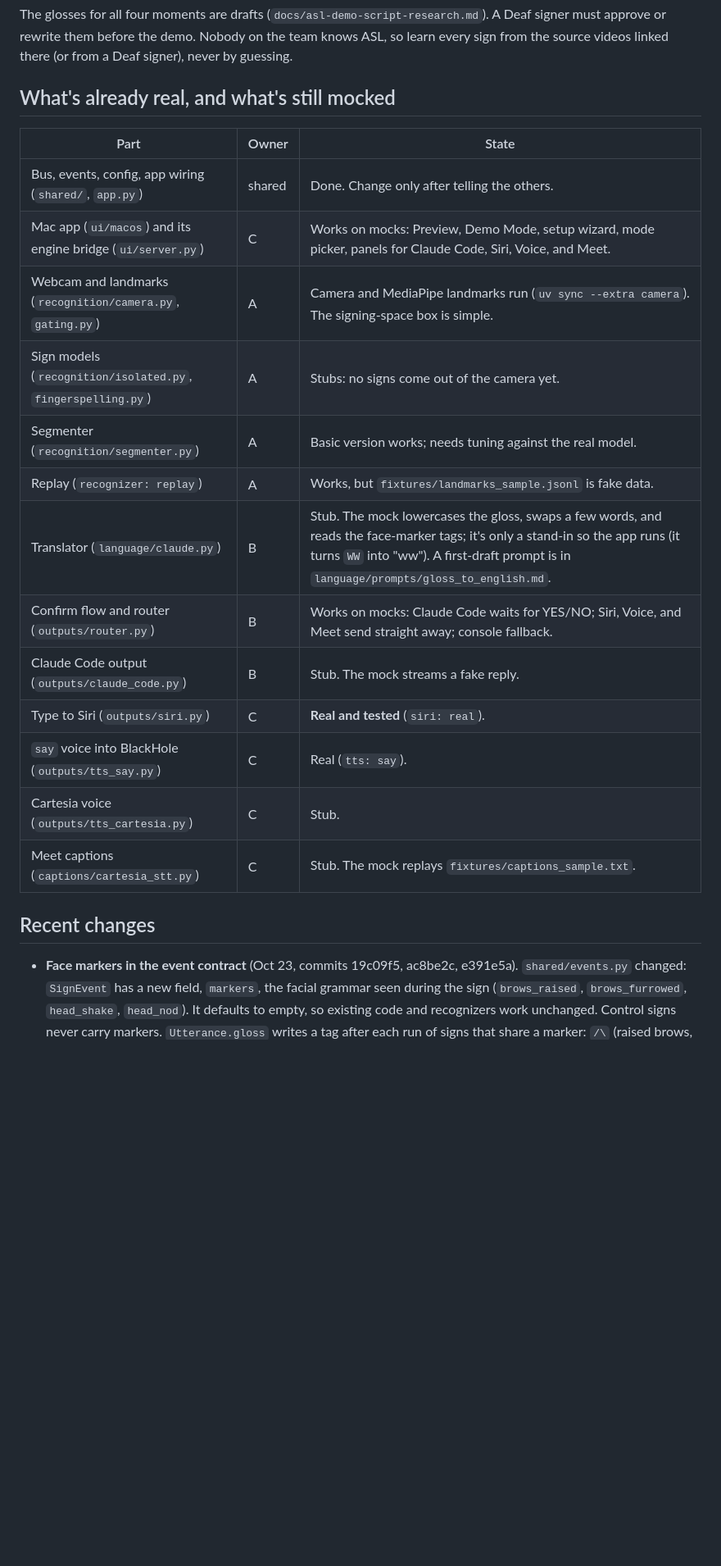
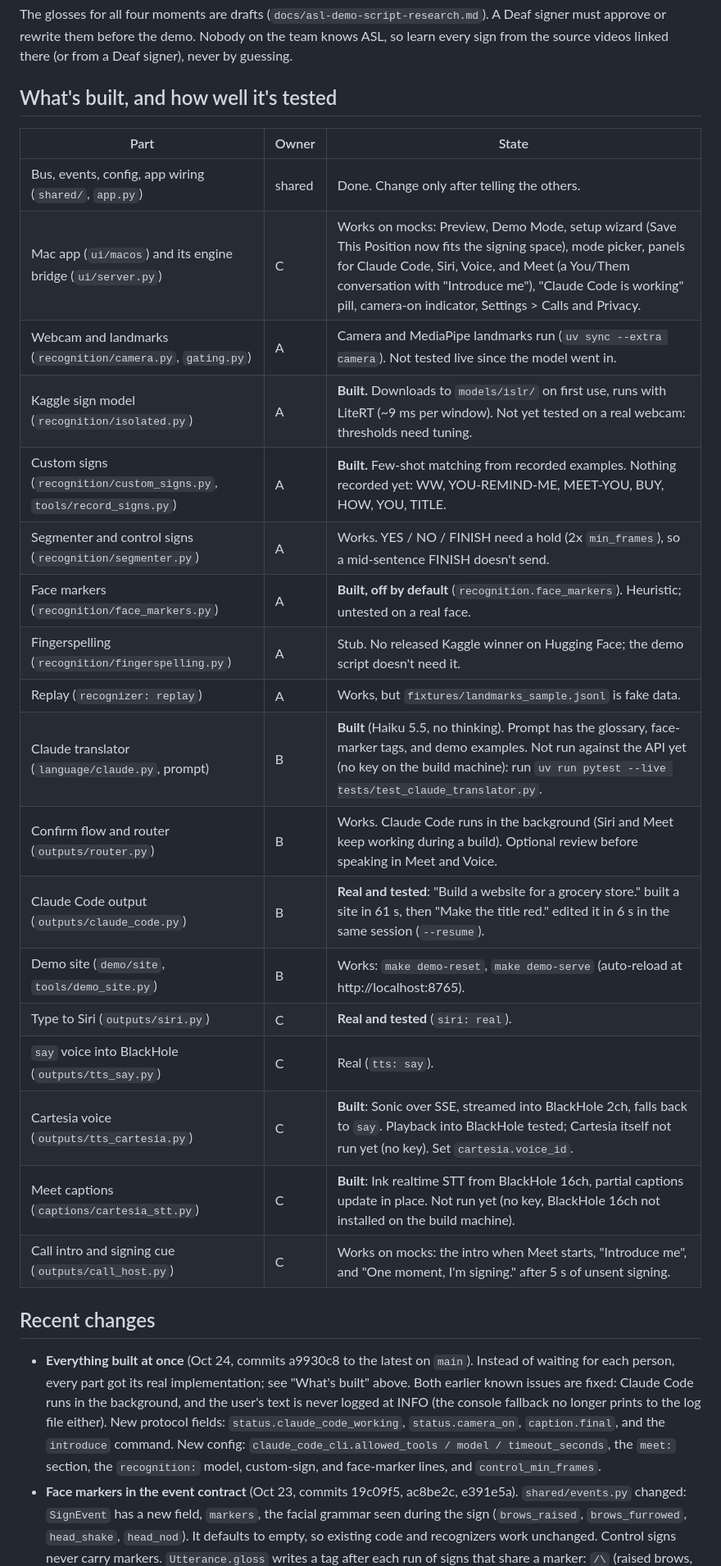
Before and after one commit to SacchinS/calhacks-2026, a Markdown page: HANDOFF.md, the part around one of its changes. Shown at 82% size. Drawn GitHub-style; blank space fills up the shorter version.

Commit message:
HANDOFF: what's built and tested, what still needs a person, and new test-and-tune starter prompts

```diff
--- a/HANDOFF.md
+++ b/HANDOFF.md
@@ -54,24 +54,30 @@ Why this order: Claude Code goes first so it has minutes to build while we show
 
 The glosses for all four moments are drafts (`docs/asl-demo-script-research.md`). A Deaf signer must approve or rewrite them before the demo. Nobody on the team knows ASL, so learn every sign from the source videos linked there (or from a Deaf signer), never by guessing.
 
-## What's already real, and what's still mocked
+## What's built, and how well it's tested
 
 | Part | Owner | State |
 |---|---|---|
 | Bus, events, config, app wiring (`shared/`, `app.py`) | shared | Done. Change only after telling the others. |
-| Mac app (`ui/macos`) and its engine bridge (`ui/server.py`) | C | Works on mocks: Preview, Demo Mode, setup wizard, mode picker, panels for Claude Code, Siri, Voice, and Meet. |
-| Webcam and landmarks (`recognition/camera.py`, `gating.py`) | A | Camera and MediaPipe landmarks run (`uv sync --extra camera`). The signing-space box is simple. |
-| Sign models (`recognition/isolated.py`, `fingerspelling.py`) | A | Stubs: no signs come out of the camera yet. |
-| Segmenter (`recognition/segmenter.py`) | A | Basic version works; needs tuning against the real model. |
+| Mac app (`ui/macos`) and its engine bridge (`ui/server.py`) | C | Works on mocks: Preview, Demo Mode, setup wizard (Save This Position now fits the signing space), mode picker, panels for Claude Code, Siri, Voice, and Meet (a You/Them conversation with "Introduce me"), "Claude Code is working" pill, camera-on indicator, Settings > Calls and Privacy. |
+| Webcam and landmarks (`recognition/camera.py`, `gating.py`) | A | Camera and MediaPipe landmarks run (`uv sync --extra camera`). Not tested live since the model went in. |
+| Kaggle sign model (`recognition/isolated.py`) | A | **Built.** Downloads to `models/islr/` on first use, runs with LiteRT (~9 ms per window). Not yet tested on a real webcam: thresholds need tuning. |
+| Custom signs (`recognition/custom_signs.py`, `tools/record_signs.py`) | A | **Built.** Few-shot matching from recorded examples. Nothing recorded yet: WW, YOU-REMIND-ME, MEET-YOU, BUY, HOW, YOU, TITLE. |
+| Segmenter and control signs (`recognition/segmenter.py`) | A | Works. YES / NO / FINISH need a hold (2x `min_frames`), so a mid-sentence FINISH doesn't send. |
+| Face markers (`recognition/face_markers.py`) | A | **Built, off by default** (`recognition.face_markers`). Heuristic; untested on a real face. |
+| Fingerspelling (`recognition/fingerspelling.py`) | A | Stub. No released Kaggle winner on Hugging Face; the demo script doesn't need it. |
 | Replay (`recognizer: replay`) | A | Works, but `fixtures/landmarks_sample.jsonl` is fake data. |
-| Translator (`language/claude.py`) | B | Stub. The mock lowercases the gloss, swaps a few words, and reads the face-marker tags; it's only a stand-in so the app runs (it turns `WW` into "ww"). A first-draft prompt is in `language/prompts/gloss_to_english.md`. |
-| Confirm flow and router (`outputs/router.py`) | B | Works on mocks: Claude Code waits for YES/NO; Siri, Voice, and Meet send straight away; console fallback. |
-| Claude Code output (`outputs/claude_code.py`) | B | Stub. The mock streams a fake reply. |
+| Claude translator (`language/claude.py`, prompt) | B | **Built** (Haiku 5.5, no thinking). Prompt has the glossary, face-marker tags, and demo examples. Not run against the API yet (no key on the build machine): run `uv run pytest --live tests/test_claude_translator.py`. |
+| Confirm flow and router (`outputs/router.py`) | B | Works. Claude Code runs in the background (Siri and Meet keep working during a build). Optional review before speaking in Meet and Voice. |
+| Claude Code output (`outputs/claude_code.py`) | B | **Real and tested**: "Build a website for a grocery store." built a site in 61 s, then "Make the title red." edited it in 6 s in the same session (`--resume`). |
+| Demo site (`demo/site`, `tools/demo_site.py`) | B | Works: `make demo-reset`, `make demo-serve` (auto-reload at http://localhost:8765). |
 | Type to Siri (`outputs/siri.py`) | C | **Real and tested** (`siri: real`). |
 | `say` voice into BlackHole (`outputs/tts_say.py`) | C | Real (`tts: say`). |
-| Cartesia voice (`outputs/tts_cartesia.py`) | C | Stub. |
-| Meet captions (`captions/cartesia_stt.py`) | C | Stub. The mock replays `fixtures/captions_sample.txt`. |
+| Cartesia voice (`outputs/tts_cartesia.py`) | C | **Built**: Sonic over SSE, streamed into BlackHole 2ch, falls back to `say`. Playback into BlackHole tested; Cartesia itself not run yet (no key). Set `cartesia.voice_id`. |
+| Meet captions (`captions/cartesia_stt.py`) | C | **Built**: Ink realtime STT from BlackHole 16ch, partial captions update in place. Not run yet (no key, BlackHole 16ch not installed on the build machine). |
+| Call intro and signing cue (`outputs/call_host.py`) | C | Works on mocks: the intro when Meet starts, "Introduce me", and "One moment, I'm signing." after 5 s of unsent signing. |
 
 ## Recent changes
 
+- **Everything built at once** (Oct 24, commits a9930c8 to the latest on `main`). Instead of waiting for each person, every part got its real implementation; see "What's built" above. Both earlier known issues are fixed: Claude Code runs in the background, and the user's text is never logged at INFO (the console fallback no longer prints to the log file either). New protocol fields: `status.claude_code_working`, `status.camera_on`, `caption.final`, and the `introduce` command. New config: `claude_code_cli.allowed_tools / model / timeout_seconds`, the `meet:` section, the `recognition:` model, custom-sign, and face-marker lines, and `control_min_frames`.
 - **Face markers in the event contract** (Oct 23, commits 19c09f5, ac8be2c, e391e5a). `shared/events.py` changed: `SignEvent` has a new field, `markers`, the facial grammar seen during the sign (`brows_raised`, `brows_furrowed`, `head_shake`, `head_nod`). It defaults to empty, so existing code and recognizers work unchanged. Control signs never carry markers. `Utterance.gloss` writes a tag after each run of signs that share a marker: `/\` (raised brows, topic), `[yes/no question]` (raised brows that run to the end), `[wh-question]`, `[negation]`, `[affirmation]`. Examples: `TITLE /\ RED`, `YOU LIKE COFFEE [yes/no question]`. Tests are in `tests/test_face_markers.py`.
```
Also changed, not shown: other parts of HANDOFF.md (+24 -51 lines).
